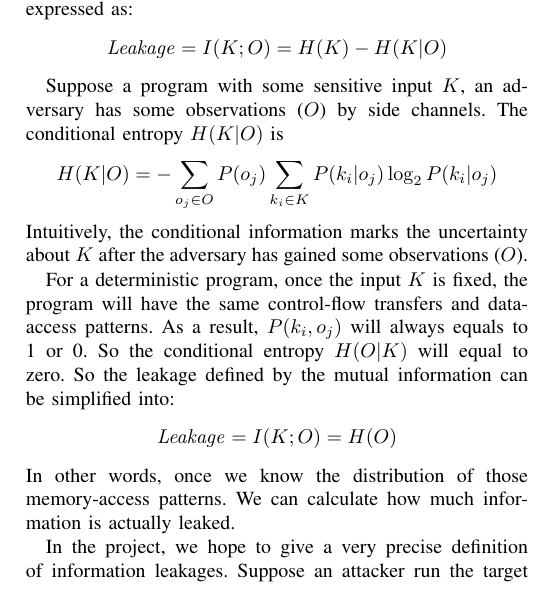
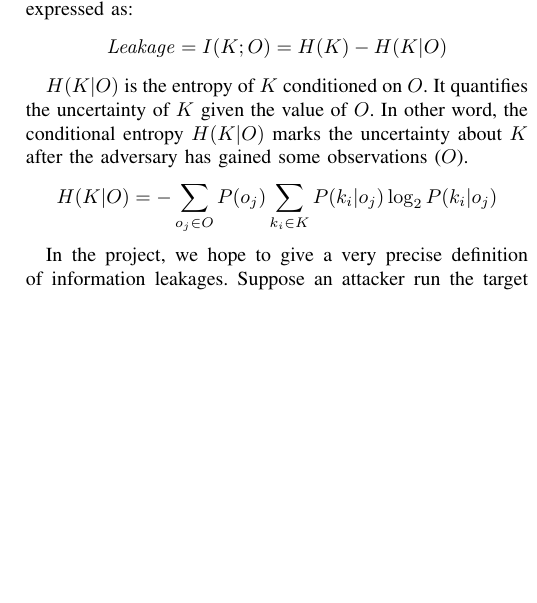
Before and after one commit to qinkunbao/QIF, a LaTeX paper (papers/SP2020_June_1/main.tex, which reads papers/SP2020_June_1/sections/trace_qif.tex): part of one column of page 5 of 13, cut so that both start at the same text, the shorter picture padded with empty space. Compiled offline with pdfLaTeX; a missing font is replaced by an installed copy or a similar font; a LaTeX package or settings file that is missing is left out.

Commit message:
update papers

```diff
--- a/papers/SP2020_June_1/sections/trace_qif.tex
+++ b/papers/SP2020_June_1/sections/trace_qif.tex
@@ -112,28 +112,12 @@ Alternatively, the mutual information can also be equivalently expressed as:
     \mathit{Leakage} = I(K;O) = H(K) - H(K|O)
 \end{displaymath}
 
-Suppose a program with some
-sensitive input $K$, an adversary has some observations ($O$) by side channels.
- %In this work, the observations are referred as the secret-dependent control-flows and
- %secret-dependent data-access patterns.
-  The conditional entropy $H(K|O)$ is
+$H(K|O)$ is the entropy of $K$ conditioned on $O$. It quantifies the uncertainty of $K$
+given the value of $O$. In other word, the conditional entropy $H(K|O)$ marks the
+uncertainty about $K$ after the adversary has gained some observations ($O$).
 \begin{displaymath}
     H(K|O) = - \sum_{o_j {\in} O} {P(o_j) \sum_{k_i {\in} K}{P(k_i|o_j)\log_2P(k_i|o_j)}}
 \end{displaymath}
-Intuitively, the conditional information marks the uncertainty about $K$ after the adversary
-has gained some observations ($O$).
-
-
-For a deterministic program, once the input $K$ is fixed, the program will have the same
-control-flow transfers and data-access patterns. As a result, $P(k_i, o_j)$ will always
-equals to 1 or 0. So the conditional entropy $H(O|K)$ will equal to zero. So the leakage defined
-by the mutual information can be simplified into:
-\begin{displaymath}
-\label{mutual:information}
-    \mathit{Leakage} = I(K;O) = H(O)
-\end{displaymath}
-In other words, once we know the distribution of those memory-access patterns. We can
-calculate how much information is actually leaked.
 
 In the project, we hope to give a very precise definition of information leakages.
 Suppose an attacker run the target program multiple times with one fixed input, we
```
